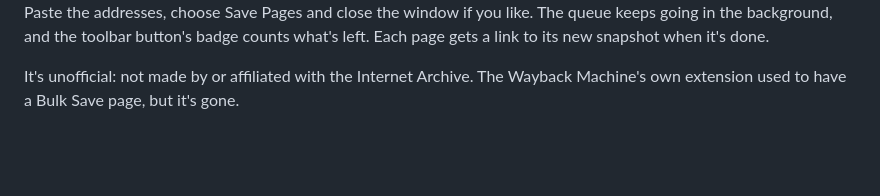
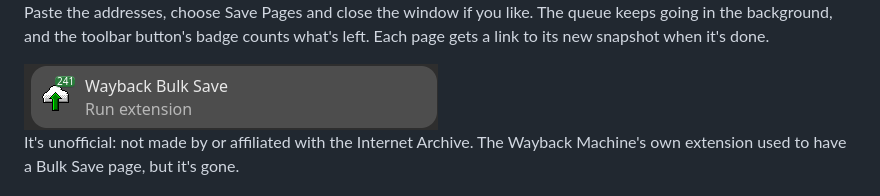
Before and after one commit to merichar/wayback-bulk-save, a Markdown page: README.md, the part around the change. Rendered like a GitHub page; pictures changed too: images/badge.png (added); blank space fills up the shorter version.

Commit message:
docs: show the badge counting down in the README

```diff
--- a/README.md
+++ b/README.md
@@ -8,6 +8,8 @@ time, with your archive.org account.
 Paste the addresses, choose Save Pages and close the window if you like. The
 queue keeps going in the background, and the toolbar button's badge counts
 what's left. Each page gets a link to its new snapshot when it's done.
+
+<img src="images/badge.png" alt="Wayback Bulk Save in Firefox's Extensions menu, its badge showing 241 pages left." width="414">
 
 It's unofficial: not made by or affiliated with the Internet Archive. The
 Wayback Machine's own extension used to have a Bulk Save page, but it's
```
